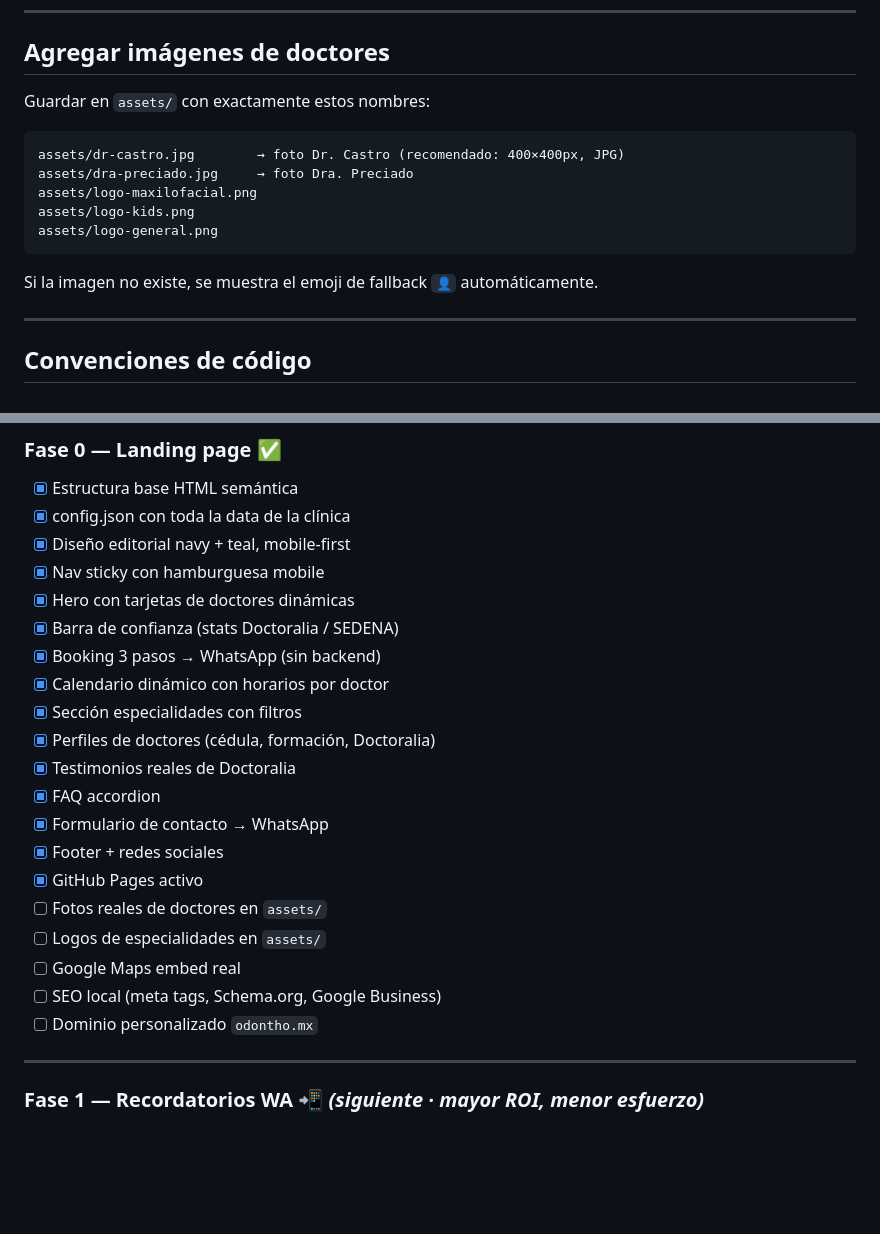
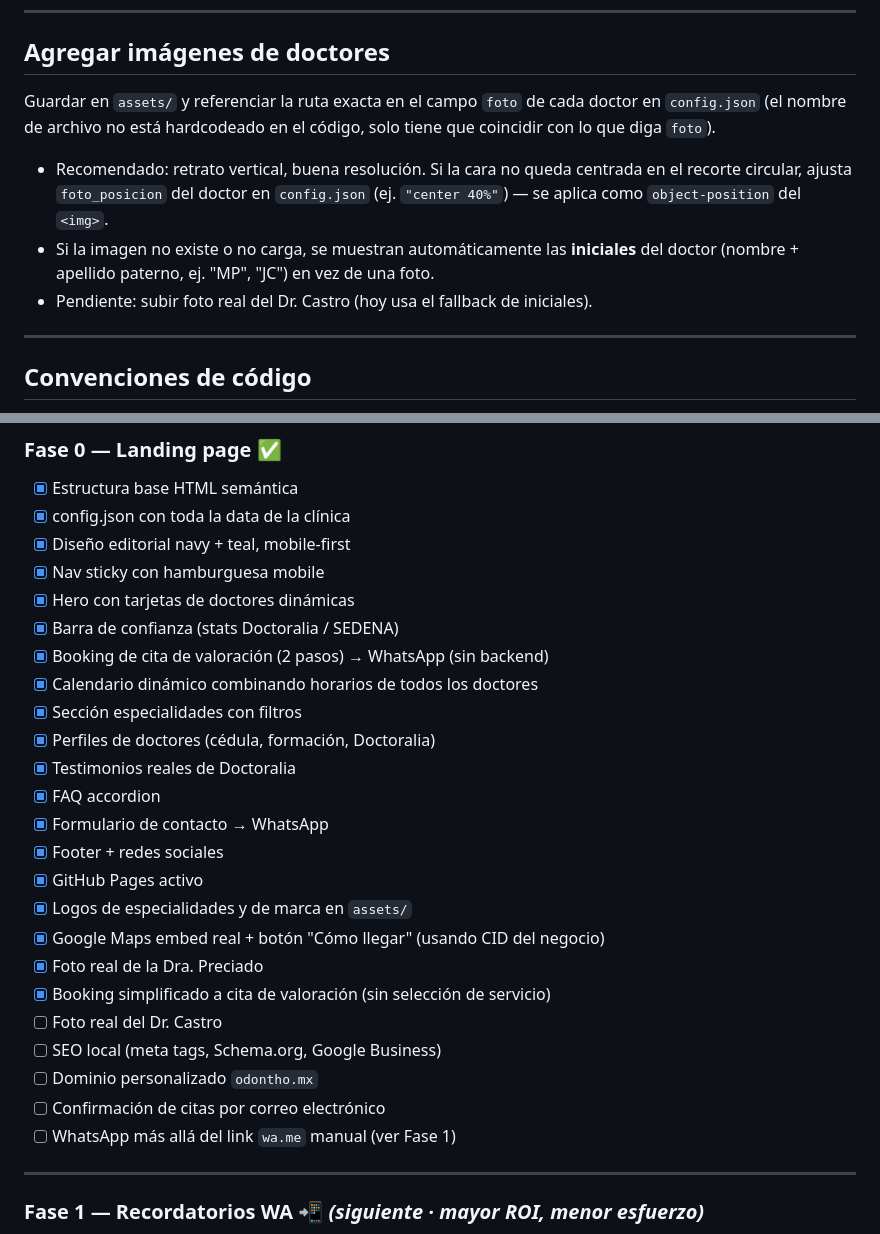
Before and after one commit to GibeMireles/odontho, a Markdown page: README.md, 2 parts joined by grey strips. Rendered like a GitHub page; blank space fills up the shorter version.

````diff
--- a/README.md
+++ b/README.md
@@ -121,17 +145,11 @@ Toda la información de la clínica vive en `config.json`. Para actualizar:
 
 ## Agregar imágenes de doctores
 
-Guardar en `assets/` con exactamente estos nombres:
+Guardar en `assets/` y referenciar la ruta exacta en el campo `foto` de cada doctor en `config.json` (el nombre de archivo no está hardcodeado en el código, solo tiene que coincidir con lo que diga `foto`).
 
-```
-assets/dr-castro.jpg        → foto Dr. Castro (recomendado: 400×400px, JPG)
-assets/dra-preciado.jpg     → foto Dra. Preciado
-assets/logo-maxilofacial.png
-assets/logo-kids.png
-assets/logo-general.png
-```
-
-Si la imagen no existe, se muestra el emoji de fallback `👤` automáticamente.
+- Recomendado: retrato vertical, buena resolución. Si la cara no queda centrada en el recorte circular, ajusta `foto_posicion` del doctor en `config.json` (ej. `"center 40%"`) — se aplica como `object-position` del `<img>`.
+- Si la imagen no existe o no carga, se muestran automáticamente las **iniciales** del doctor (nombre + apellido paterno, ej. "MP", "JC") en vez de una foto.
+- Pendiente: subir foto real del Dr. Castro (hoy usa el fallback de iniciales).
 
 ---
 
@@ -190,8 +208,8 @@ Para dominio propio: **Settings → Pages → Custom domain**.
 - [x] Nav sticky con hamburguesa mobile
 - [x] Hero con tarjetas de doctores dinámicas
 - [x] Barra de confianza (stats Doctoralia / SEDENA)
-- [x] Booking 3 pasos → WhatsApp (sin backend)
-- [x] Calendario dinámico con horarios por doctor
+- [x] Booking de cita de valoración (2 pasos) → WhatsApp (sin backend)
+- [x] Calendario dinámico combinando horarios de todos los doctores
 - [x] Sección especialidades con filtros
 - [x] Perfiles de doctores (cédula, formación, Doctoralia)
 - [x] Testimonios reales de Doctoralia
@@ -199,11 +217,15 @@ Para dominio propio: **Settings → Pages → Custom domain**.
 - [x] Formulario de contacto → WhatsApp
 - [x] Footer + redes sociales
 - [x] GitHub Pages activo
-- [ ] Fotos reales de doctores en `assets/`
-- [ ] Logos de especialidades en `assets/`
-- [ ] Google Maps embed real
+- [x] Logos de especialidades y de marca en `assets/`
+- [x] Google Maps embed real + botón "Cómo llegar" (usando CID del negocio)
+- [x] Foto real de la Dra. Preciado
+- [x] Booking simplificado a cita de valoración (sin selección de servicio)
+- [ ] Foto real del Dr. Castro
 - [ ] SEO local (meta tags, Schema.org, Google Business)
 - [ ] Dominio personalizado `odontho.mx`
+- [ ] Confirmación de citas por correo electrónico
+- [ ] WhatsApp más allá del link `wa.me` manual (ver Fase 1)
 
 ---
 
````
Also changed, not shown: other parts of README.md (+45 -21 lines).
